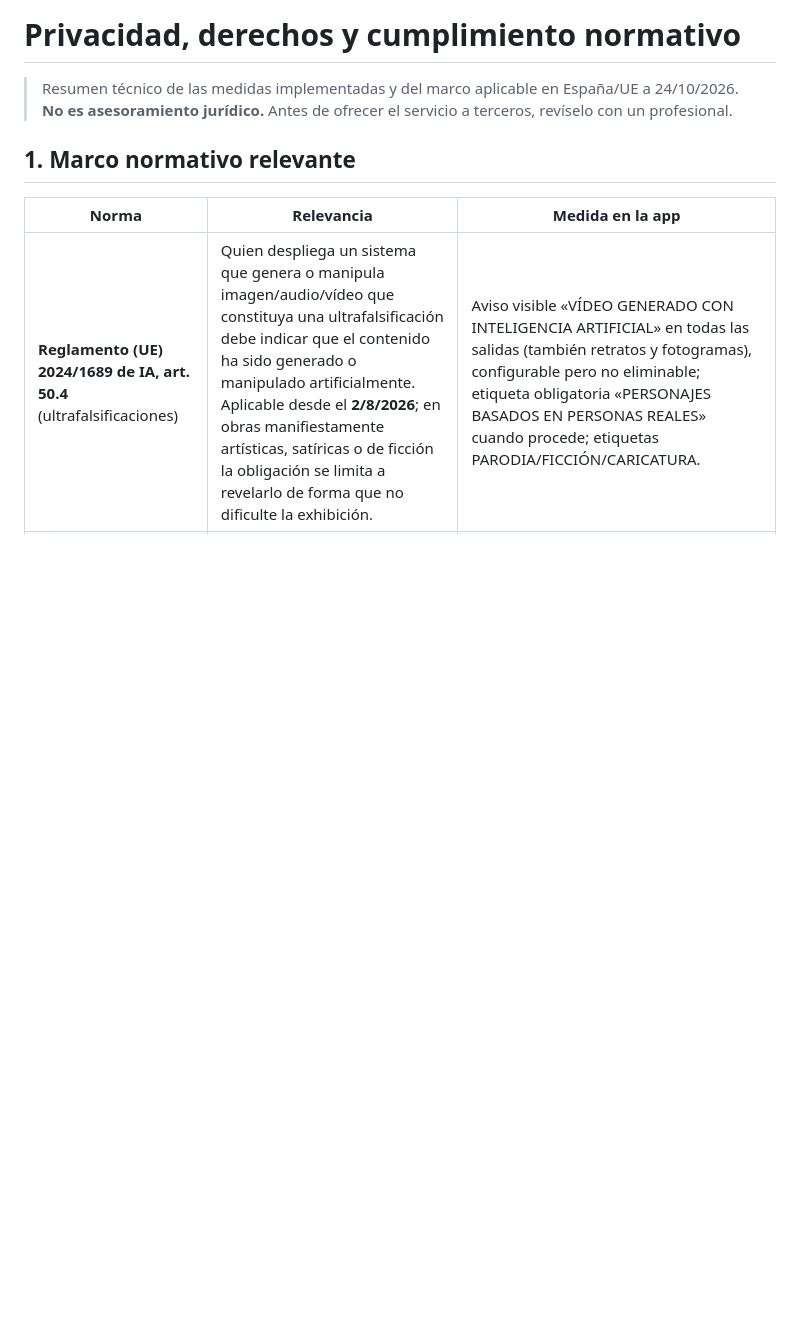
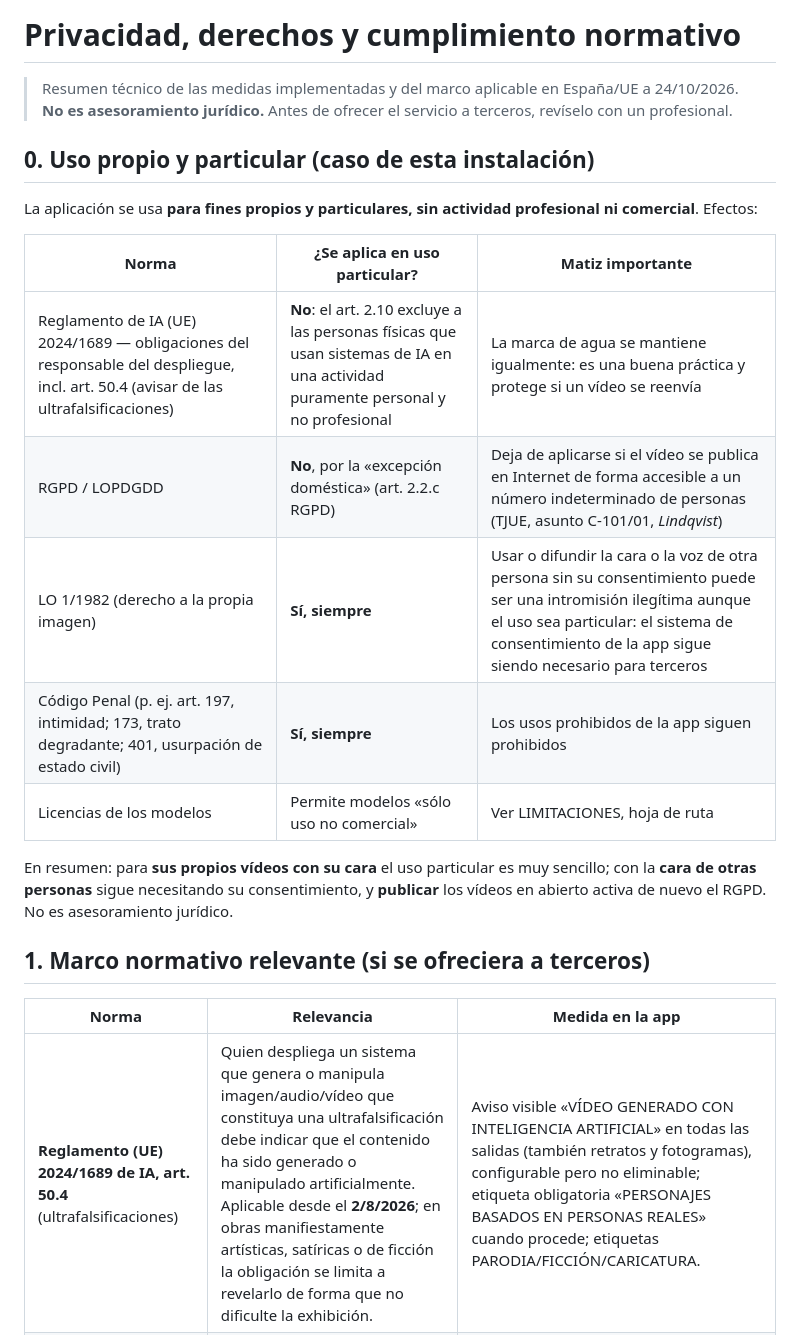
Before and after one commit to alejandrotomebravo/AEJANDROTOMEMELILLA, a Markdown page: docs/PRIVACIDAD_Y_CUMPLIMIENTO.md, the part around the change. Drawn GitHub-style; blank space fills up the shorter version.

```diff
--- a/docs/PRIVACIDAD_Y_CUMPLIMIENTO.md
+++ b/docs/PRIVACIDAD_Y_CUMPLIMIENTO.md
@@ -3,7 +3,23 @@
 > Resumen técnico de las medidas implementadas y del marco aplicable en España/UE a 24/10/2026.
 > **No es asesoramiento jurídico.** Antes de ofrecer el servicio a terceros, revíselo con un profesional.
 
-## 1. Marco normativo relevante
+## 0. Uso propio y particular (caso de esta instalación)
+
+La aplicación se usa **para fines propios y particulares, sin actividad profesional ni comercial**. Efectos:
+
+| Norma | ¿Se aplica en uso particular? | Matiz importante |
+|---|---|---|
+| Reglamento de IA (UE) 2024/1689 — obligaciones del responsable del despliegue, incl. art. 50.4 (avisar de las ultrafalsificaciones) | **No**: el art. 2.10 excluye a las personas físicas que usan sistemas de IA en una actividad puramente personal y no profesional | La marca de agua se mantiene igualmente: es una buena práctica y protege si un vídeo se reenvía |
+| RGPD / LOPDGDD | **No**, por la «excepción doméstica» (art. 2.2.c RGPD) | Deja de aplicarse si el vídeo se publica en Internet de forma accesible a un número indeterminado de personas (TJUE, asunto C‑101/01, *Lindqvist*) |
+| LO 1/1982 (derecho a la propia imagen) | **Sí, siempre** | Usar o difundir la cara o la voz de otra persona sin su consentimiento puede ser una intromisión ilegítima aunque el uso sea particular: el sistema de consentimiento de la app sigue siendo necesario para terceros |
+| Código Penal (p. ej. art. 197, intimidad; 173, trato degradante; 401, usurpación de estado civil) | **Sí, siempre** | Los usos prohibidos de la app siguen prohibidos |
+| Licencias de los modelos | Permite modelos «sólo uso no comercial» | Ver LIMITACIONES, hoja de ruta |
+
+En resumen: para **sus propios vídeos con su cara** el uso particular es muy sencillo; con la **cara de otras
+personas** sigue necesitando su consentimiento, y **publicar** los vídeos en abierto activa de nuevo el RGPD.
+No es asesoramiento jurídico.
+
+## 1. Marco normativo relevante (si se ofreciera a terceros)
 
 | Norma | Relevancia | Medida en la app |
 |---|---|---|
```
Also changed, not shown: README.md (+1 -1 lines), docs/LIMITACIONES.md (+13 -6 lines).
